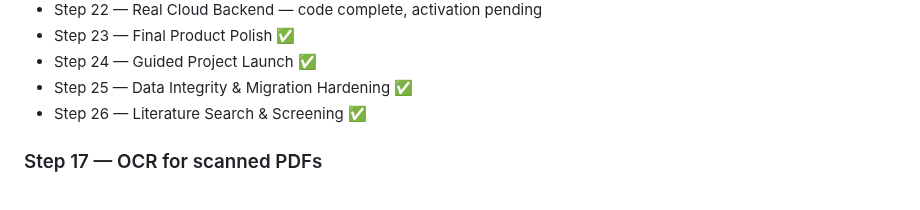
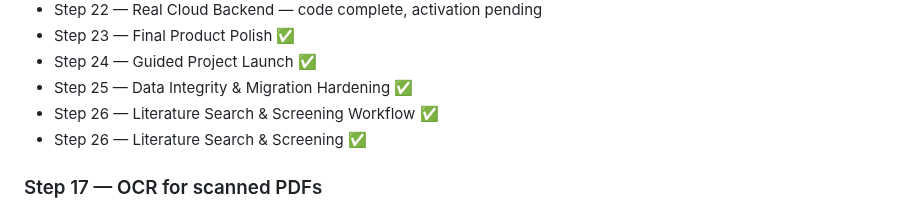
Before and after one commit to jasonfenech118-ctrl/quire, a Markdown page: README.md, the part around the change. Rendered like a GitHub page.

Commit message:
Mark Step 26 search and screening complete

```diff
--- a/README.md
+++ b/README.md
@@ -134,6 +134,7 @@ See `docs/reference-manager.md`.
 - Step 23 — Final Product Polish ✅
 - Step 24 — Guided Project Launch ✅
 - Step 25 — Data Integrity & Migration Hardening ✅
+- Step 26 — Literature Search & Screening Workflow ✅
 - Step 26 — Literature Search & Screening ✅
 
 ### Step 17 — OCR for scanned PDFs
```
